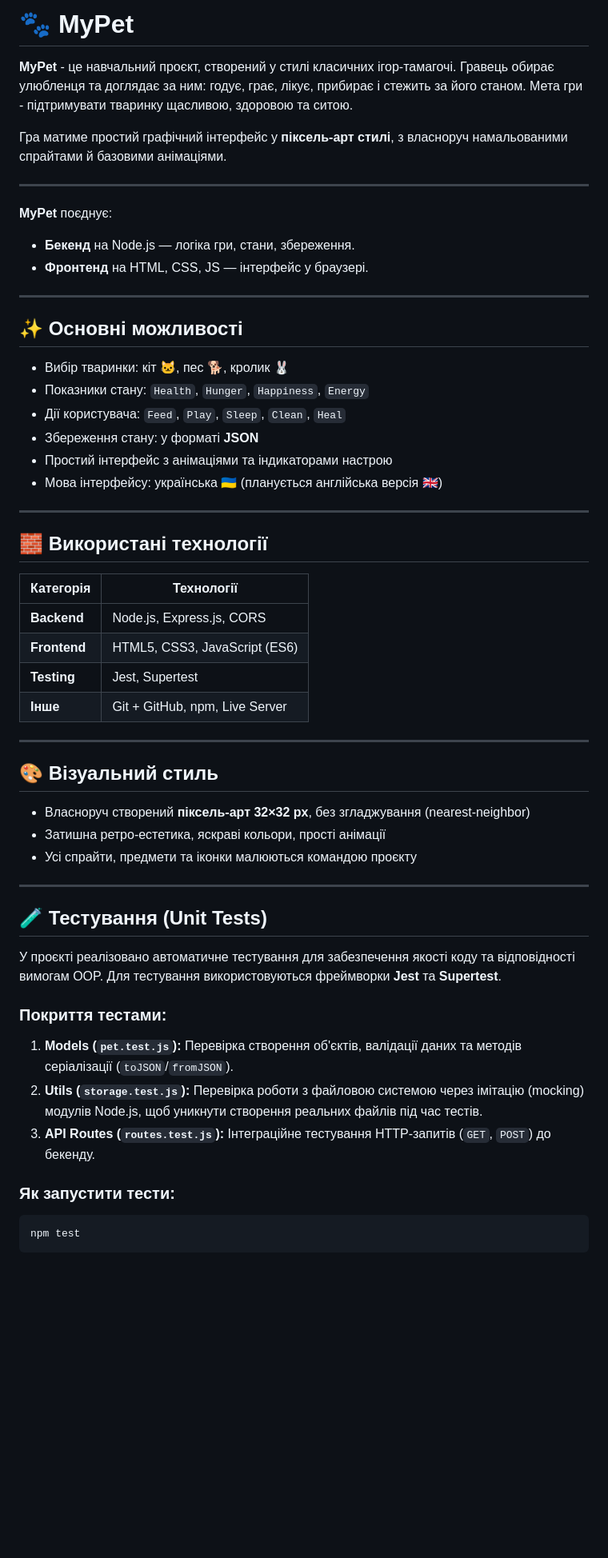
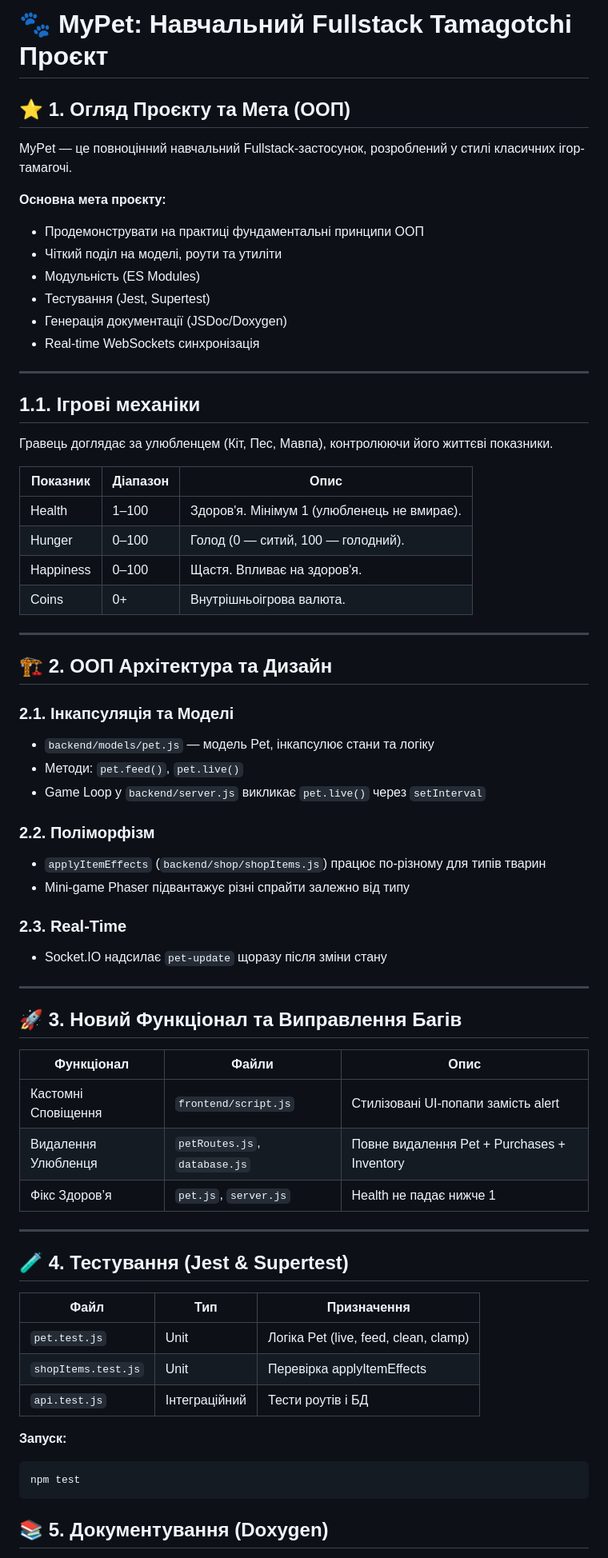
Before and after one commit to ylmmwina/project_mypet, a Markdown page: README.md, the part around the change printed below. Shown: that part at 80% size. Drawn GitHub-style; blank space fills up the shorter version.

Commit message:
docs: improve README.md with detailed OOP architecture and compliance

````diff
--- a/README.md
+++ b/README.md
@@ -1,62 +1,72 @@
-# 🐾 MyPet
+# 🐾 MyPet: Навчальний Fullstack Tamagotchi Проєкт
 
-**MyPet** - це навчальний проєкт, створений у стилі класичних ігор-тамагочі.
-Гравець обирає улюбленця та доглядає за ним: годує, грає, лікує, прибирає і стежить за його станом.
-Мета гри - підтримувати тваринку щасливою, здоровою та ситою.
+## ⭐ 1. Огляд Проєкту та Мета (ООП)
 
-Гра матиме простий графічний інтерфейс у **піксель-арт стилі**, з власноруч намальованими спрайтами й базовими анімаціями.
+MyPet — це повноцінний навчальний Fullstack-застосунок, розроблений у стилі класичних ігор-тамагочі.
+
+**Основна мета проєкту:**
+- Продемонструвати на практиці фундаментальні принципи ООП
+- Чіткий поділ на моделі, роути та утиліти
+- Модульність (ES Modules)
+- Тестування (Jest, Supertest)
+- Генерація документації (JSDoc/Doxygen)
+- Real-time WebSockets синхронізація
 
 ---
 
-**MyPet** поєднує:
--  **Бекенд** на Node.js — логіка гри, стани, збереження.
--  **Фронтенд** на HTML, CSS, JS — інтерфейс у браузері.
+## 1.1. Ігрові механіки
+
+Гравець доглядає за улюбленцем (Кіт, Пес, Мавпа), контролюючи його життєві показники.
+
+| Показник | Діапазон | Опис |
+|----------|----------|------|
+| Health | 1–100 | Здоров'я. Мінімум 1 (улюбленець не вмирає). |
+| Hunger | 0–100 | Голод (0 — ситий, 100 — голодний). |
+| Happiness | 0–100 | Щастя. Впливає на здоров'я. |
+| Coins | 0+ | Внутрішньоігрова валюта. |
 
 ---
 
-## ✨ Основні можливості
+## 🏗️ 2. ООП Архітектура та Дизайн
 
--  Вибір тваринки: кіт 🐱, пес 🐕, кролик 🐰
--  Показники стану: `Health`, `Hunger`, `Happiness`, `Energy`
--  Дії користувача: `Feed`, `Play`, `Sleep`, `Clean`, `Heal`
--  Збереження стану: у форматі **JSON**
--  Простий інтерфейс з анімаціями та індикаторами настрою
--  Мова інтерфейсу: українська 🇺🇦 (планується англійська версія 🇬🇧)
+### 2.1. Інкапсуляція та Моделі
+
+- `backend/models/pet.js` — модель Pet, інкапсулює стани та логіку
+- Методи: `pet.feed()`, `pet.live()`
+- Game Loop у `backend/server.js` викликає `pet.live()` через `setInterval`
+
+### 2.2. Поліморфізм
+
+- `applyItemEffects` (`backend/shop/shopItems.js`) працює по-різному для типів тварин
+- Mini-game Phaser підвантажує різні спрайти залежно від типу
+
+### 2.3. Real-Time
+
+- Socket.IO надсилає `pet-update` щоразу після зміни стану
 
 ---
 
-## 🧱 Використані технології
+## 🚀 3. Новий Функціонал та Виправлення Багів
 
-| Категорія | Технології |
-|------------|-------------|
-| **Backend** | Node.js, Express.js, CORS |
-| **Frontend** | HTML5, CSS3, JavaScript (ES6) |
-| **Testing** | Jest, Supertest |
-| **Інше** | Git + GitHub, npm, Live Server |
+| Функціонал | Файли | Опис |
+|-----------|-------|-------|
+| Кастомні Сповіщення | `frontend/script.js` | Стилізовані UI-попапи замість alert |
+| Видалення Улюбленця | `petRoutes.js`, `database.js` | Повне видалення Pet + Purchases + Inventory |
+| Фікс Здоров’я | `pet.js`, `server.js` | Health не падає нижче 1 |
 
 ---
 
-## 🎨 Візуальний стиль
+## 🧪 4. Тестування (Jest & Supertest)
 
-- Власноруч створений **піксель-арт 32×32 px**, без згладжування (nearest-neighbor)
-- Затишна ретро-естетика, яскраві кольори, прості анімації
-- Усі спрайти, предмети та іконки малюються командою проєкту
+| Файл | Тип | Призначення |
+|------|------|-------------|
+| `pet.test.js` | Unit | Логіка Pet (live, feed, clean, clamp) |
+| `shopItems.test.js` | Unit | Перевірка applyItemEffects |
+| `api.test.js` | Інтеграційний | Тести роутів і БД |
 
----
-
-## 🧪 Тестування (Unit Tests)
-
-У проєкті реалізовано автоматичне тестування для забезпечення якості коду та відповідності вимогам OOP.
-Для тестування використовуються фреймворки **Jest** та **Supertest**.
-
-### Покриття тестами:
-1.  **Models (`pet.test.js`):** Перевірка створення об'єктів, валідації даних та методів серіалізації (`toJSON`/`fromJSON`).
-2.  **Utils (`storage.test.js`):** Перевірка роботи з файловою системою через імітацію (mocking) модулів Node.js, щоб уникнути створення реальних файлів під час тестів.
-3.  **API Routes (`routes.test.js`):** Інтеграційне тестування HTTP-запитів (`GET`, `POST`) до бекенду.
-
-### Як запустити тести:
-
+**Запуск:**
 ```bash
 npm test
 ```
+## 📚 5. Документування (Doxygen)
 
````
Also changed, not shown: other parts of README.md (+16 -5 lines).
